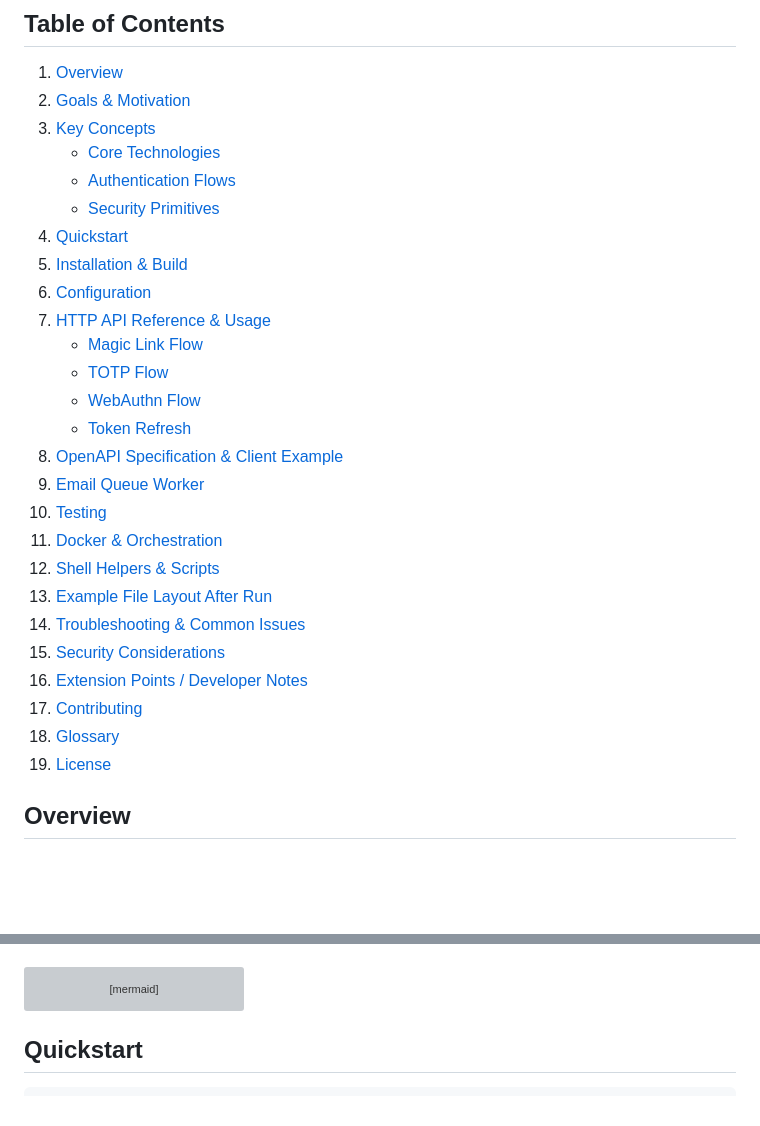
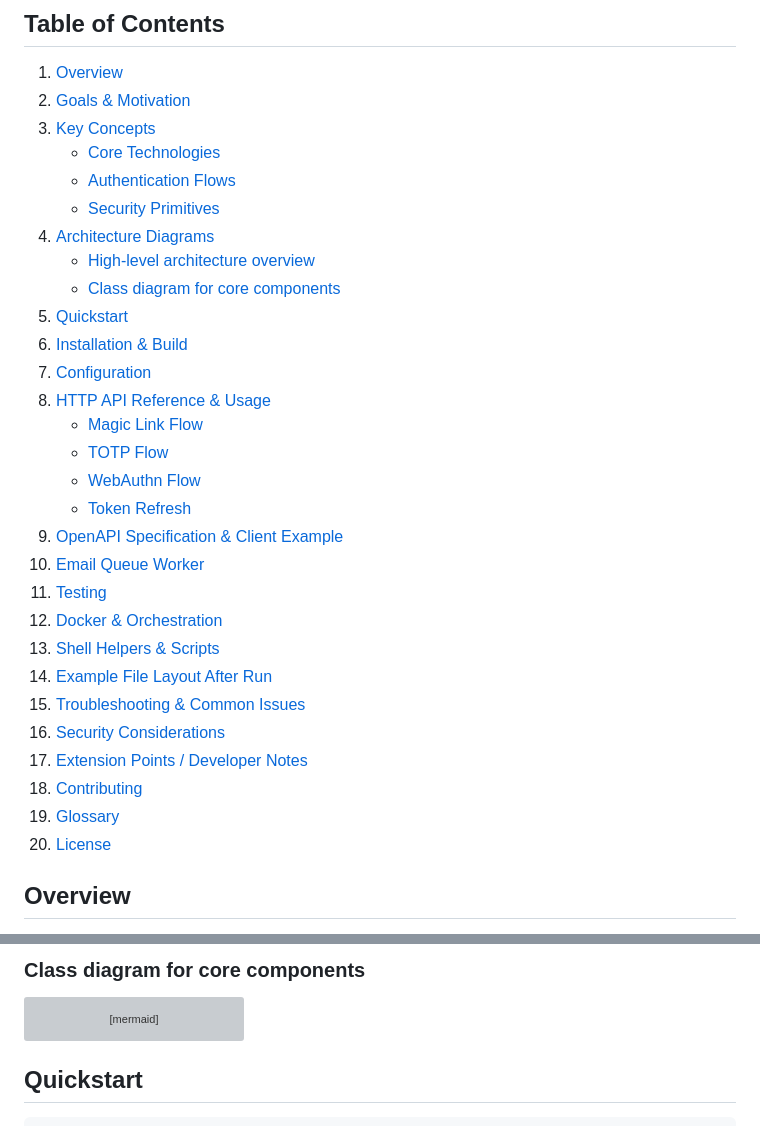
Before and after one commit to hoangsonww/Passwordless-Auth-Rust, a Markdown page: README.md, 2 parts joined by grey strips. GitHub-like rendering; blank space fills up the shorter version; grey boxes are pictures that could not be loaded.

````diff
--- a/README.md
+++ b/README.md
@@ -31,26 +31,29 @@
    - [Core Technologies](#core-technologies)
    - [Authentication Flows](#authentication-flows)
    - [Security Primitives](#security-primitives)
-4. [Quickstart](#quickstart)
-5. [Installation & Build](#installation--build)
-6. [Configuration](#configuration)
-7. [HTTP API Reference & Usage](#http-api-reference--usage)
+4. [Architecture Diagrams](#architecture-diagrams)
+   - [High-level architecture overview](#high-level-architecture-overview)
+   - [Class diagram for core components](#class-diagram-for-core-components)
+5. [Quickstart](#quickstart)
+6. [Installation & Build](#installation--build)
+7. [Configuration](#configuration)
+8. [HTTP API Reference & Usage](#http-api-reference--usage)
    - [Magic Link Flow](#magic-link-flow)
    - [TOTP Flow](#totp-flow)
    - [WebAuthn Flow](#webauthn-flow)
    - [Token Refresh](#token-refresh)
-8. [OpenAPI Specification & Client Example](#openapi-specification--client-example)
-9. [Email Queue Worker](#email-queue-worker)
-10. [Testing](#testing)
-11. [Docker & Orchestration](#docker--orchestration)
-12. [Shell Helpers & Scripts](#shell-helpers--scripts)
-13. [Example File Layout After Run](#example-file-layout-after-run)
-14. [Troubleshooting & Common Issues](#troubleshooting--common-issues)
-15. [Security Considerations](#security-considerations)
-16. [Extension Points / Developer Notes](#extension-points--developer-notes)
-17. [Contributing](#contributing)
-18. [Glossary](#glossary)
-19. [License](#license)
+9. [OpenAPI Specification & Client Example](#openapi-specification--client-example)
+10. [Email Queue Worker](#email-queue-worker)
+11. [Testing](#testing)
+12. [Docker & Orchestration](#docker--orchestration)
+13. [Shell Helpers & Scripts](#shell-helpers--scripts)
+14. [Example File Layout After Run](#example-file-layout-after-run)
+15. [Troubleshooting & Common Issues](#troubleshooting--common-issues)
+16. [Security Considerations](#security-considerations)
+17. [Extension Points / Developer Notes](#extension-points--developer-notes)
+18. [Contributing](#contributing)
+19. [Glossary](#glossary)
+20. [License](#license)
 
 ## Overview
 
@@ -91,3 +221,4 @@
+### Class diagram for core components
 
 ```mermaid
 %% Class diagram for core components
````
Also changed, not shown: other parts of README.md (+127 -0 lines).
